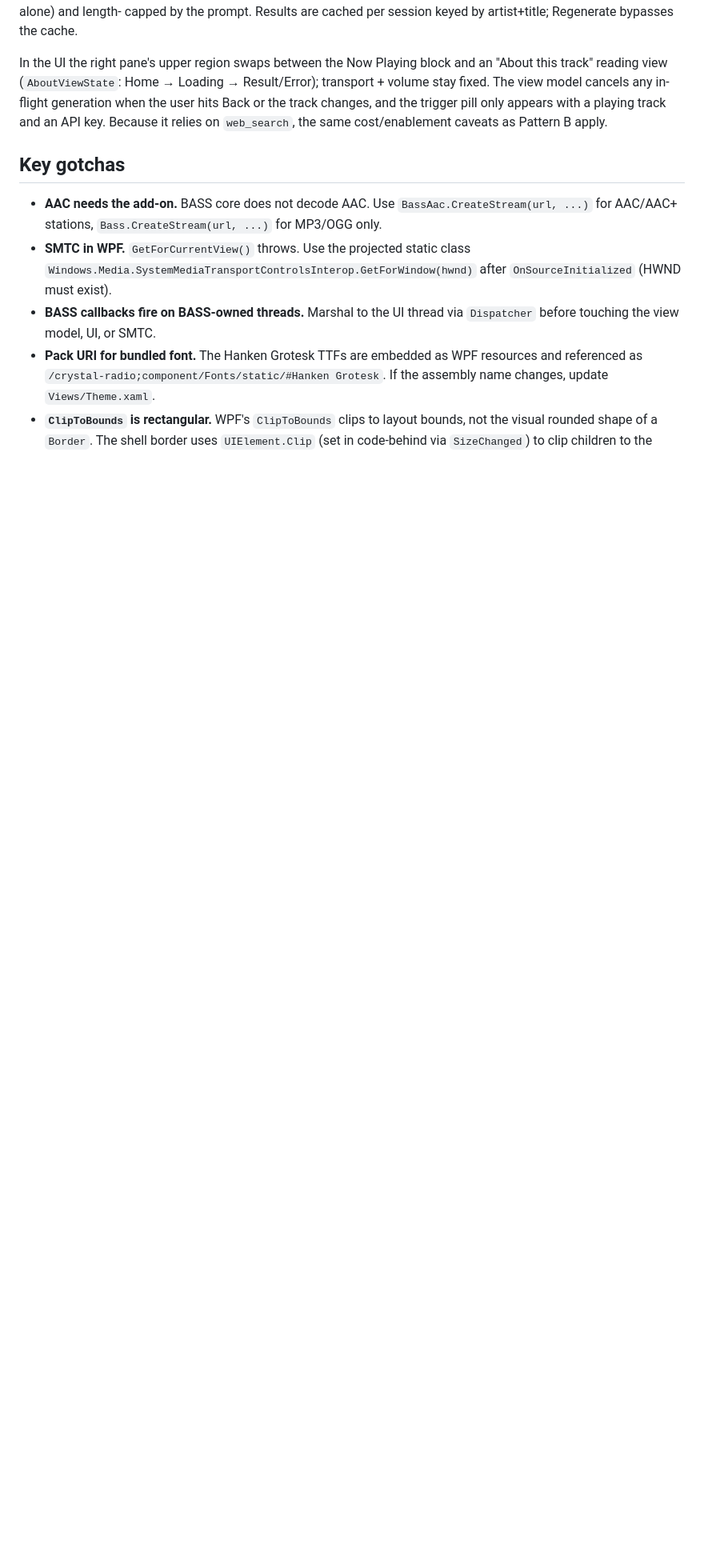
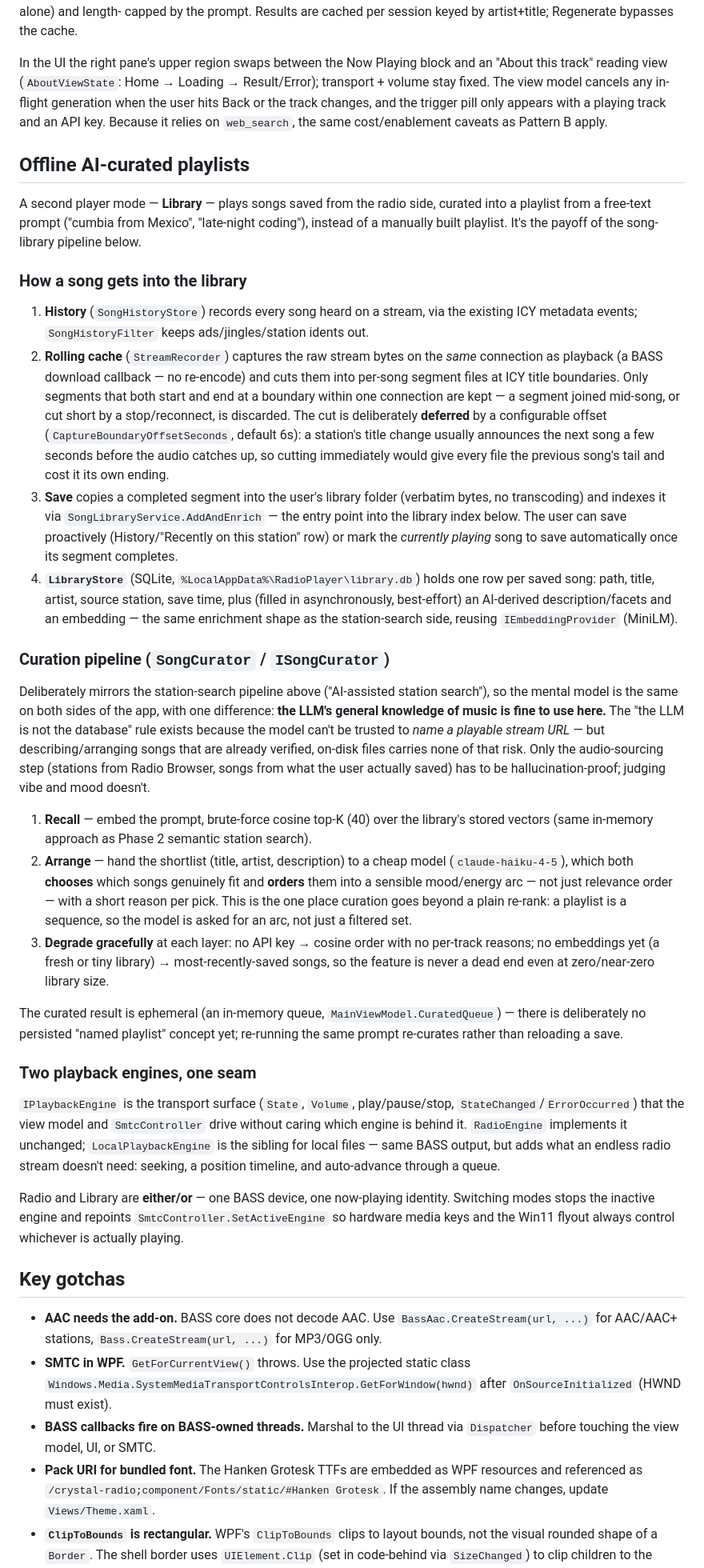
Before and after one commit to hansee99/crystal-radio, a Markdown page: doc/TECHNICAL.md, the part around one of its changes. Shown at 80% size. GitHub-like rendering; blank space fills up the shorter version.

Commit message:
Document the song-library pipeline and AI-curated playlist concept
Adds an "Offline AI-curated playlists" section covering how a song gets
into the library (history -> rolling cache -> save -> index), the
SongCurator recall/arrange/degrade pipeline and how it mirrors station
search, and the IPlaybackEngine/RadioEngine/LocalPlaybackEngine split.
Also fills in the project-structure table with the services added
across Phases A-D, which the doc hadn't been updated for until now.

Co-Authored-By: Claude Sonnet 5 <noreply@anthropic.com>

```diff
--- a/doc/TECHNICAL.md
+++ b/doc/TECHNICAL.md
@@ -163,6 +168,70 @@ fixed. The view model cancels any in-flight generation when the user hits Back o
 changes, and the trigger pill only appears with a playing track and an API key. Because it
 relies on `web_search`, the same cost/enablement caveats as Pattern B apply.
 
+## Offline AI-curated playlists
+
+A second player mode — **Library** — plays songs saved from the radio side, curated into a
+playlist from a free-text prompt ("cumbia from Mexico", "late-night coding"), instead of a
+manually built playlist. It's the payoff of the song-library pipeline below.
+
+### How a song gets into the library
+
+1. **History** (`SongHistoryStore`) records every song heard on a stream, via the existing
+   ICY metadata events; `SongHistoryFilter` keeps ads/jingles/station idents out.
+2. **Rolling cache** (`StreamRecorder`) captures the raw stream bytes on the *same* connection
+   as playback (a BASS download callback — no re-encode) and cuts them into per-song segment
+   files at ICY title boundaries. Only segments that both start and end at a boundary within one
+   connection are kept — a segment joined mid-song, or cut short by a stop/reconnect, is
+   discarded. The cut is deliberately **deferred** by a configurable offset
+   (`CaptureBoundaryOffsetSeconds`, default 6s): a station's title change usually announces the
+   next song a few seconds before the audio catches up, so cutting immediately would give every
+   file the previous song's tail and cost it its own ending.
+3. **Save** copies a completed segment into the user's library folder (verbatim bytes, no
+   transcoding) and indexes it via `SongLibraryService.AddAndEnrich` — the entry point into the
+   library index below. The user can save proactively (History/"Recently on this station" row)
+   or mark the *currently playing* song to save automatically once its segment completes.
+4. **`LibraryStore`** (SQLite, `%LocalAppData%\RadioPlayer\library.db`) holds one row per saved
+   song: path, title, artist, source station, save time, plus (filled in asynchronously,
+   best-effort) an AI-derived description/facets and an embedding — the same enrichment shape as
+   the station-search side, reusing `IEmbeddingProvider` (MiniLM).
+
+### Curation pipeline (`SongCurator` / `ISongCurator`)
+
+Deliberately mirrors the station-search pipeline above ("AI-assisted station search"), so the
+mental model is the same on both sides of the app, with one difference: **the LLM's general
+knowledge of music is fine to use here.** The "the LLM is not the database" rule exists because
+the model can't be trusted to *name a playable stream URL* — but describing/arranging songs
+that are already verified, on-disk files carries none of that risk. Only the audio-sourcing
+step (stations from Radio Browser, songs from what the user actually saved) has to be
+hallucination-proof; judging vibe and mood doesn't.
+
+1. **Recall** — embed the prompt, brute-force cosine top-K (40) over the library's stored
+   vectors (same in-memory approach as Phase 2 semantic station search).
+2. **Arrange** — hand the shortlist (title, artist, description) to a cheap model
+   (`claude-haiku-4-5`), which both **chooses** which songs genuinely fit and **orders** them
+   into a sensible mood/energy arc — not just relevance order — with a short reason per pick.
+   This is the one place curation goes beyond a plain re-rank: a playlist is a sequence, so the
+   model is asked for an arc, not just a filtered set.
+3. **Degrade gracefully** at each layer: no API key → cosine order with no per-track reasons; no
+   embeddings yet (a fresh or tiny library) → most-recently-saved songs, so the feature is never
+   a dead end even at zero/near-zero library size.
+
+The curated result is ephemeral (an in-memory queue, `MainViewModel.CuratedQueue`) — there is
+deliberately no persisted "named playlist" concept yet; re-running the same prompt re-curates
+rather than reloading a save.
+
+### Two playback engines, one seam
+
+`IPlaybackEngine` is the transport surface (`State`, `Volume`, play/pause/stop,
+`StateChanged`/`ErrorOccurred`) that the view model and `SmtcController` drive without caring
+which engine is behind it. `RadioEngine` implements it unchanged; `LocalPlaybackEngine` is the
+sibling for local files — same BASS output, but adds what an endless radio stream doesn't need:
+seeking, a position timeline, and auto-advance through a queue.
+
+Radio and Library are **either/or** — one BASS device, one now-playing identity. Switching
+modes stops the inactive engine and repoints `SmtcController.SetActiveEngine` so hardware media
+keys and the Win11 flyout always control whichever is actually playing.
+
 ## Key gotchas
 
 - **AAC needs the add-on.** BASS core does not decode AAC. Use
```
Also changed, not shown: other parts of doc/TECHNICAL.md (+5 -0 lines).
